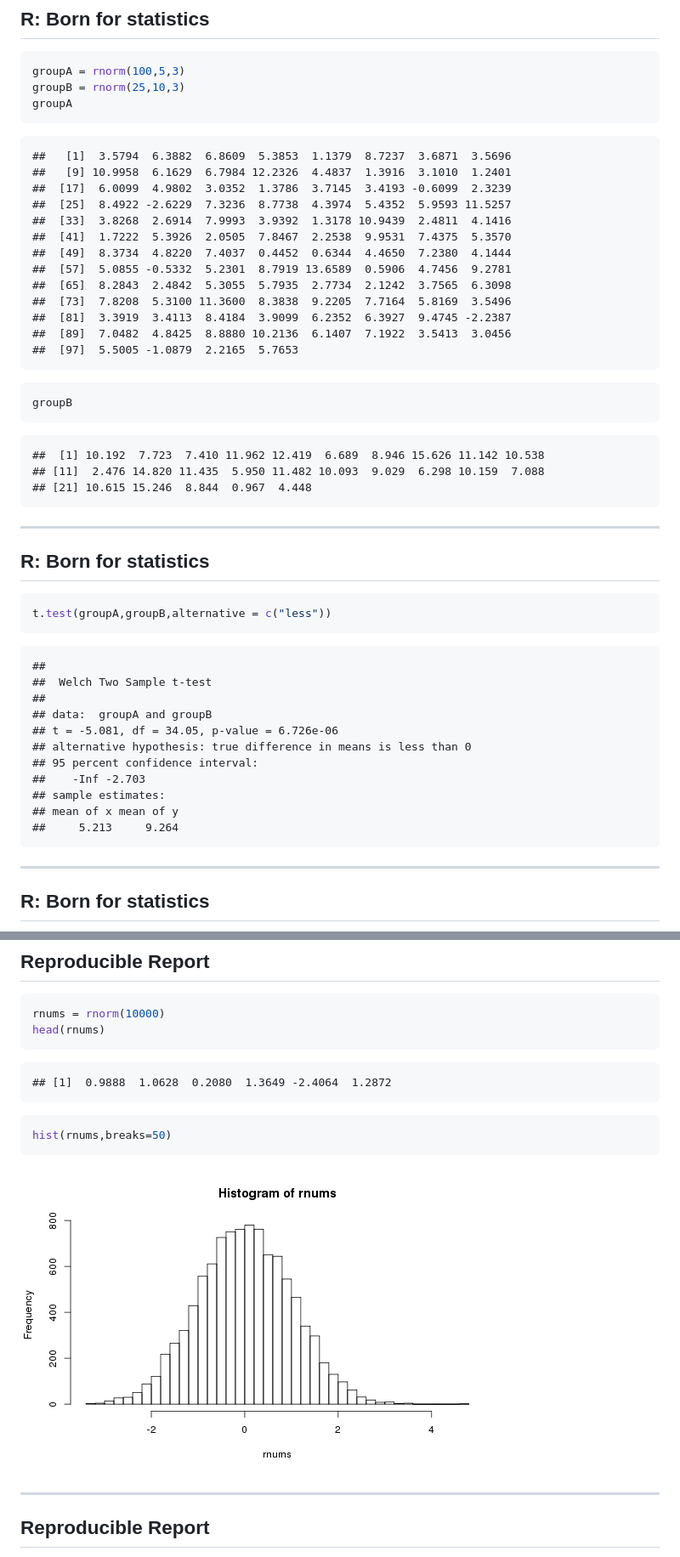
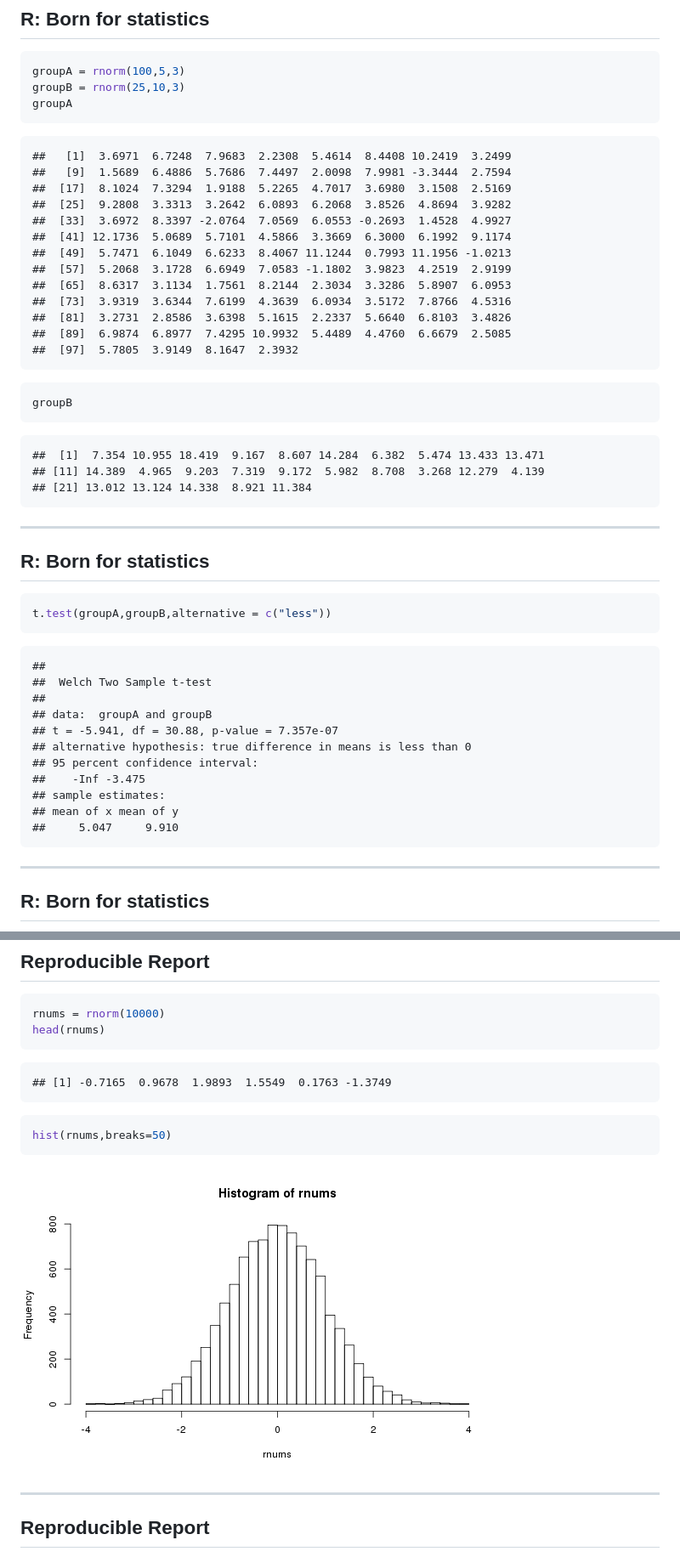
Before and after one commit to hetong007/dmlab-intro2r, a Markdown page: index.md, 2 parts joined by grey strips. Shown: that part at 85% size. Drawn GitHub-style; pictures changed too: assets/fig/unnamed-chunk-12.png.

````diff
--- a/index.md
+++ b/index.md
@@ -61,19 +61,19 @@ groupA
 ```
 
 ```
-##   [1]  3.5794  6.3882  6.8609  5.3853  1.1379  8.7237  3.6871  3.5696
-##   [9] 10.9958  6.1629  6.7984 12.2326  4.4837  1.3916  3.1010  1.2401
-##  [17]  6.0099  4.9802  3.0352  1.3786  3.7145  3.4193 -0.6099  2.3239
-##  [25]  8.4922 -2.6229  7.3236  8.7738  4.3974  5.4352  5.9593 11.5257
-##  [33]  3.8268  2.6914  7.9993  3.9392  1.3178 10.9439  2.4811  4.1416
-##  [41]  1.7222  5.3926  2.0505  7.8467  2.2538  9.9531  7.4375  5.3570
-##  [49]  8.3734  4.8220  7.4037  0.4452  0.6344  4.4650  7.2380  4.1444
-##  [57]  5.0855 -0.5332  5.2301  8.7919 13.6589  0.5906  4.7456  9.2781
-##  [65]  8.2843  2.4842  5.3055  5.7935  2.7734  2.1242  3.7565  6.3098
-##  [73]  7.8208  5.3100 11.3600  8.3838  9.2205  7.7164  5.8169  3.5496
-##  [81]  3.3919  3.4113  8.4184  3.9099  6.2352  6.3927  9.4745 -2.2387
-##  [89]  7.0482  4.8425  8.8880 10.2136  6.1407  7.1922  3.5413  3.0456
-##  [97]  5.5005 -1.0879  2.2165  5.7653
+##   [1]  3.6971  6.7248  7.9683  2.2308  5.4614  8.4408 10.2419  3.2499
+##   [9]  1.5689  6.4886  5.7686  7.4497  2.0098  7.9981 -3.3444  2.7594
+##  [17]  8.1024  7.3294  1.9188  5.2265  4.7017  3.6980  3.1508  2.5169
+##  [25]  9.2808  3.3313  3.2642  6.0893  6.2068  3.8526  4.8694  3.9282
+##  [33]  3.6972  8.3397 -2.0764  7.0569  6.0553 -0.2693  1.4528  4.9927
+##  [41] 12.1736  5.0689  5.7101  4.5866  3.3669  6.3000  6.1992  9.1174
+##  [49]  5.7471  6.1049  6.6233  8.4067 11.1244  0.7993 11.1956 -1.0213
+##  [57]  5.2068  3.1728  6.6949  7.0583 -1.1802  3.9823  4.2519  2.9199
+##  [65]  8.6317  3.1134  1.7561  8.2144  2.3034  3.3286  5.8907  6.0953
+##  [73]  3.9319  3.6344  7.6199  4.3639  6.0934  3.5172  7.8766  4.5316
+##  [81]  3.2731  2.8586  3.6398  5.1615  2.2337  5.6640  6.8103  3.4826
+##  [89]  6.9874  6.8977  7.4295 10.9932  5.4489  4.4760  6.6679  2.5085
+##  [97]  5.7805  3.9149  8.1647  2.3932
 ```
 
 ```r
@@ -81,9 +81,9 @@ groupB
 ```
 
 ```
-##  [1] 10.192  7.723  7.410 11.962 12.419  6.689  8.946 15.626 11.142 10.538
-## [11]  2.476 14.820 11.435  5.950 11.482 10.093  9.029  6.298 10.159  7.088
-## [21] 10.615 15.246  8.844  0.967  4.448
+##  [1]  7.354 10.955 18.419  9.167  8.607 14.284  6.382  5.474 13.433 13.471
+## [11] 14.389  4.965  9.203  7.319  9.172  5.982  8.708  3.268 12.279  4.139
+## [21] 13.012 13.124 14.338  8.921 11.384
 ```
 
 ---
@@ -100,13 +100,13 @@ t.test(groupA,groupB,alternative = c("less"))
 ## 	Welch Two Sample t-test
 ##
 ## data:  groupA and groupB
-## t = -5.081, df = 34.05, p-value = 6.726e-06
+## t = -5.941, df = 30.88, p-value = 7.357e-07
 ## alternative hypothesis: true difference in means is less than 0
 ## 95 percent confidence interval:
-##    -Inf -2.703
+##    -Inf -3.475
 ## sample estimates:
 ## mean of x mean of y
-##     5.213     9.264
+##     5.047     9.910
 ```
 
 ---
@@ -357,7 +357,7 @@ head(rnums)
 ```
 
 ```
-## [1]  0.9888  1.0628  0.2080  1.3649 -2.4064  1.2872
+## [1] -0.7165  0.9678  1.9893  1.5549  0.1763 -1.3749
 ```
 
 ```r
````
Also changed, not shown: other parts of index.md (+16 -18 lines), assets/fig/unnamed-chunk-13.png, assets/fig/unnamed-chunk-14.png, assets/fig/unnamed-chunk-15.png, assets/fig/unnamed-chunk-16.png, assets/fig/unnamed-chunk-5.png, 2 other files.
